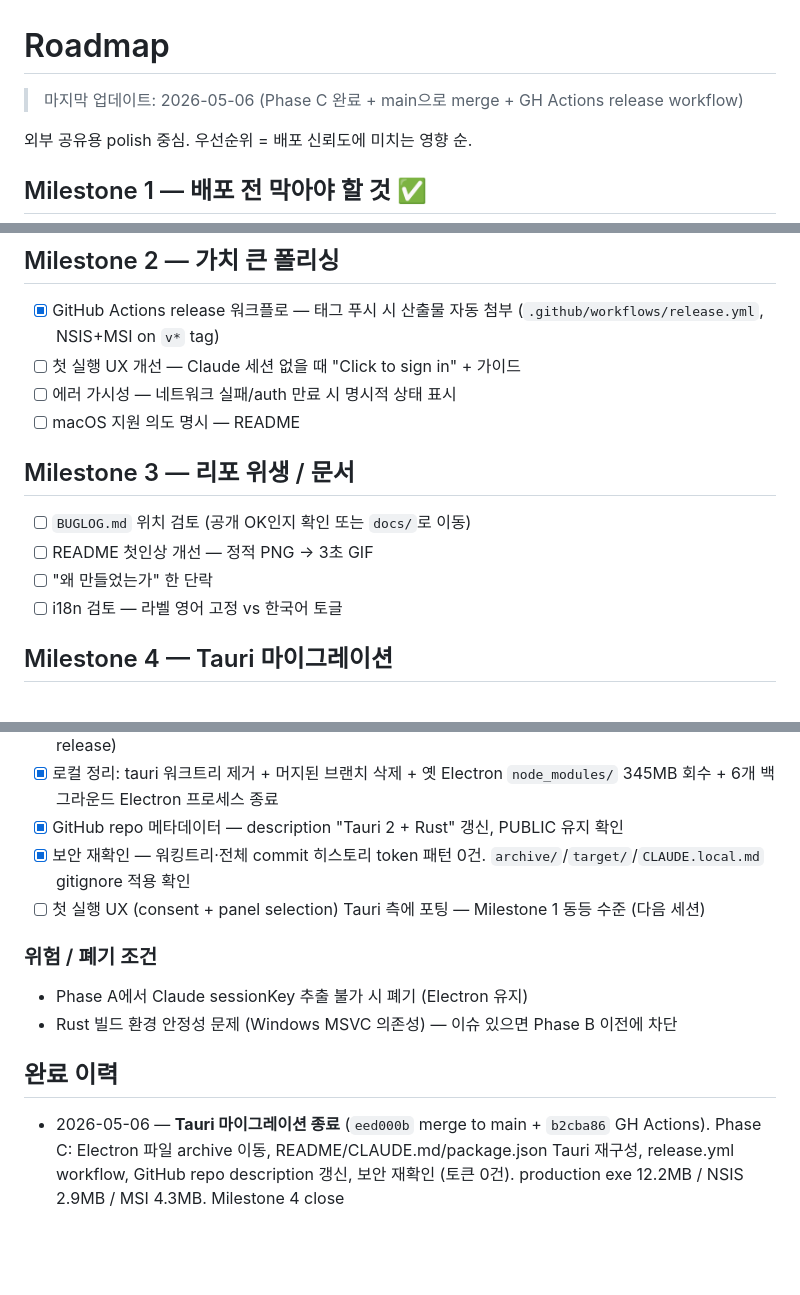
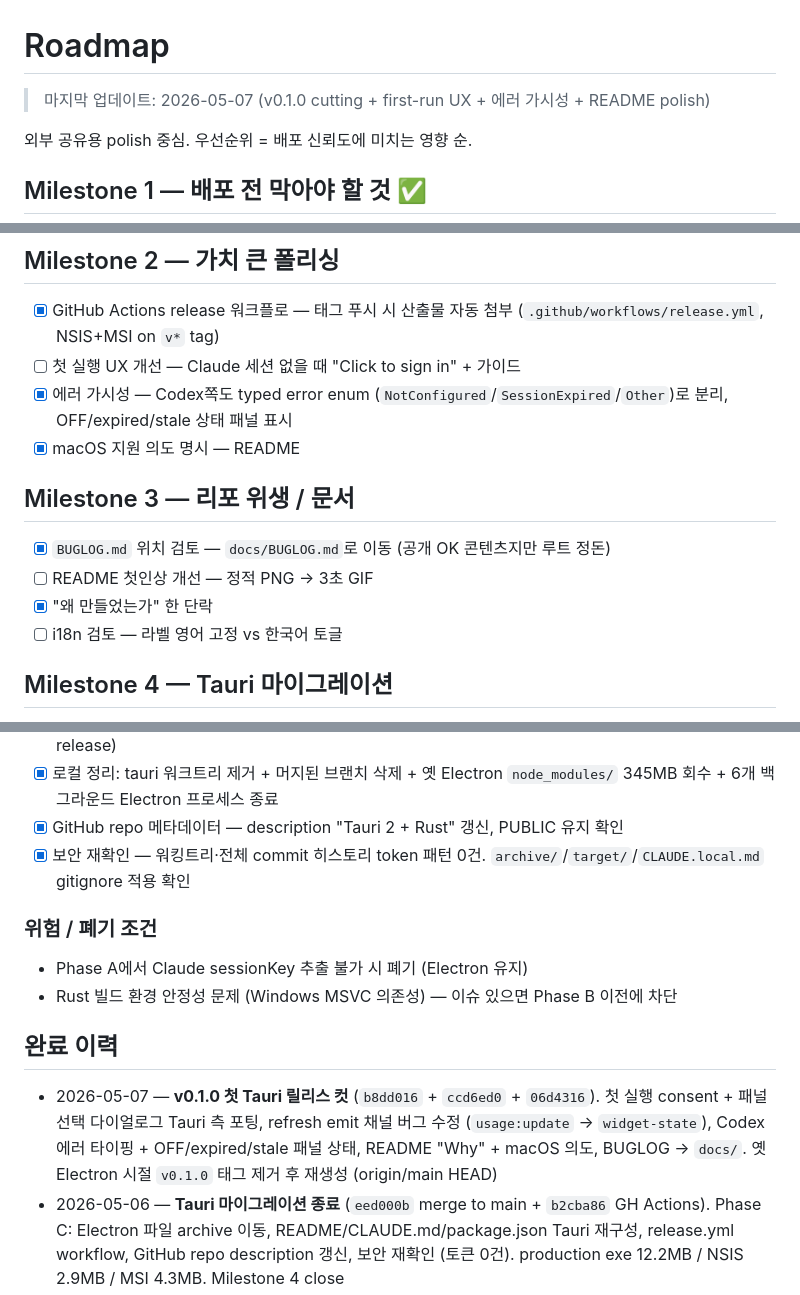
Before and after one commit to lumatic2/ai-usage-widget, a Markdown page: ROADMAP.md, 3 parts joined by grey strips. Rendered like a GitHub page; blank space fills up the shorter version.

Commit message:
docs: roadmap status to 2026-05-07 (v0.1.0 cut + UX/error/docs polish)
Co-Authored-By: Claude Opus 4.7 (1M context) <noreply@anthropic.com>

```diff
--- a/ROADMAP.md
+++ b/ROADMAP.md
@@ -1,6 +1,6 @@
 # Roadmap
 
-> 마지막 업데이트: 2026-05-06 (Phase C 완료 + main으로 merge + GH Actions release workflow)
+> 마지막 업데이트: 2026-05-07 (v0.1.0 cutting + first-run UX + 에러 가시성 + README polish)
 
 외부 공유용 polish 중심. 우선순위 = 배포 신뢰도에 미치는 영향 순.
 
@@ -21,14 +21,14 @@
 
 - [x] GitHub Actions release 워크플로 — 태그 푸시 시 산출물 자동 첨부 (`.github/workflows/release.yml`, NSIS+MSI on `v*` tag)
 - [ ] 첫 실행 UX 개선 — Claude 세션 없을 때 "Click to sign in" + 가이드
-- [ ] 에러 가시성 — 네트워크 실패/auth 만료 시 명시적 상태 표시
-- [ ] macOS 지원 의도 명시 — README
+- [x] 에러 가시성 — Codex쪽도 typed error enum (`NotConfigured`/`SessionExpired`/`Other`)로 분리, OFF/expired/stale 상태 패널 표시
+- [x] macOS 지원 의도 명시 — README
 
 ## Milestone 3 — 리포 위생 / 문서
 
-- [ ] `BUGLOG.md` 위치 검토 (공개 OK인지 확인 또는 `docs/`로 이동)
+- [x] `BUGLOG.md` 위치 검토 — `docs/BUGLOG.md`로 이동 (공개 OK 콘텐츠지만 루트 정돈)
 - [ ] README 첫인상 개선 — 정적 PNG → 3초 GIF
-- [ ] "왜 만들었는가" 한 단락
+- [x] "왜 만들었는가" 한 단락
 - [ ] i18n 검토 — 라벨 영어 고정 vs 한국어 토글
 
 ## Milestone 4 — Tauri 마이그레이션
@@ -69,7 +70,6 @@
 - [x] 로컬 정리: tauri 워크트리 제거 + 머지된 브랜치 삭제 + 옛 Electron `node_modules/` 345MB 회수 + 6개 백그라운드 Electron 프로세스 종료
 - [x] GitHub repo 메타데이터 — description "Tauri 2 + Rust" 갱신, PUBLIC 유지 확인
 - [x] 보안 재확인 — 워킹트리·전체 commit 히스토리 token 패턴 0건. `archive/`/`target/`/`CLAUDE.local.md` gitignore 적용 확인
-- [ ] 첫 실행 UX (consent + panel selection) Tauri 측에 포팅 — Milestone 1 동등 수준 (다음 세션)
 
 ### 위험 / 폐기 조건
 - Phase A에서 Claude sessionKey 추출 불가 시 폐기 (Electron 유지)
@@ -77,6 +77,7 @@
 
 ## 완료 이력
 
+- 2026-05-07 — **v0.1.0 첫 Tauri 릴리스 컷** (`b8dd016` + `ccd6ed0` + `06d4316`). 첫 실행 consent + 패널 선택 다이얼로그 Tauri 측 포팅, refresh emit 채널 버그 수정 (`usage:update` → `widget-state`), Codex 에러 타이핑 + OFF/expired/stale 패널 상태, README "Why" + macOS 의도, BUGLOG → `docs/`. 옛 Electron 시절 `v0.1.0` 태그 제거 후 재생성 (origin/main HEAD)
 - 2026-05-06 — **Tauri 마이그레이션 종료** (`eed000b` merge to main + `b2cba86` GH Actions). Phase C: Electron 파일 archive 이동, README/CLAUDE.md/package.json Tauri 재구성, release.yml workflow, GitHub repo description 갱신, 보안 재확인 (토큰 0건). production exe 12.2MB / NSIS 2.9MB / MSI 4.3MB. Milestone 4 close
 - 2026-05-05 — **Tauri Phase B 본체 완료** (`2161069` + 후속 commits, 브랜치 `tauri-migration-poc`). Codex/Claude fetch + retry + 쿠키 fallback + 세션 라벨 + last-good 캐시 + autostart + 임계값 알림. Production build 산출 검증 (exe 13MB, NSIS 2.9MB, cold start 664ms). 남은 polish: widget-core 테스트 포팅, 첫 실행 UX
 - 2026-05-05 — **Tauri Phase A 완료 + Phase B step 1** (`15a3754`). 스캐폴드·창 설정·렌더러 이식·shim·settings 디스크 영속화·위치 자동저장
```
Also changed, not shown: other parts of ROADMAP.md (+1 -0 lines).
